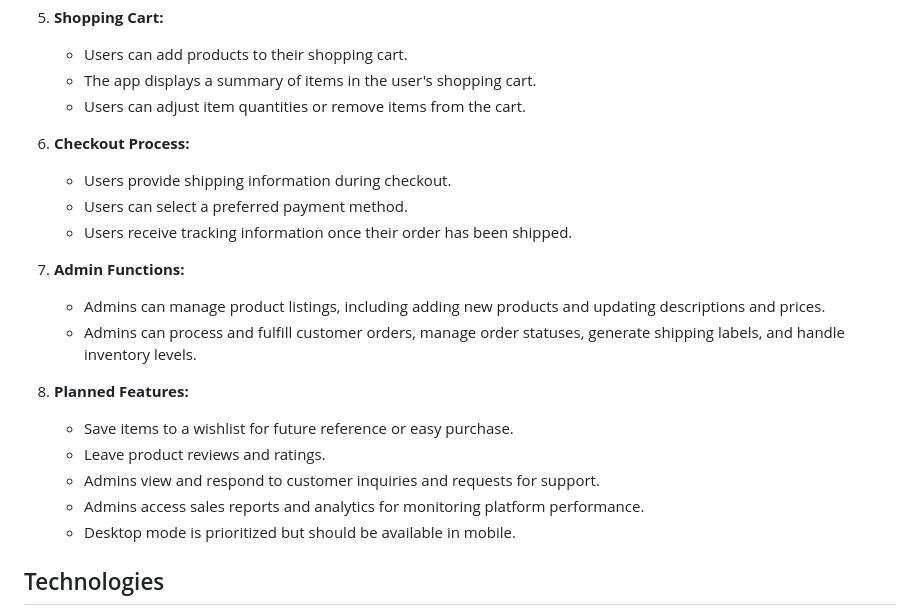
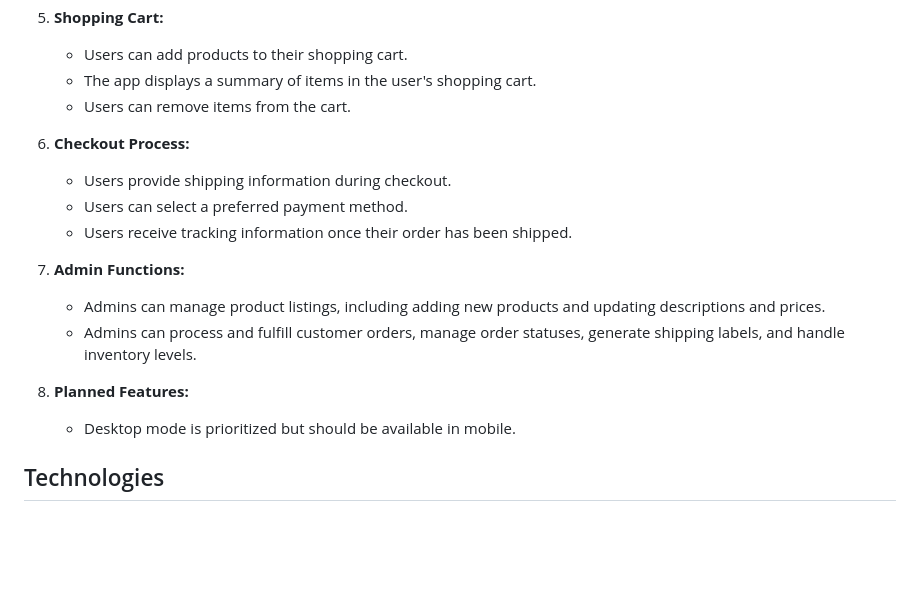
Before and after one commit to urssanjaysingh/ShopNest-API, a Markdown page: README.md, the part around the change. Drawn GitHub-style; blank space fills up the shorter version.

```diff
--- a/README.md
+++ b/README.md
@@ -41,7 +41,7 @@ ShopNest API is equipped with the following features:
 5. **Shopping Cart:**
     - Users can add products to their shopping cart.
     - The app displays a summary of items in the user's shopping cart.
-    - Users can adjust item quantities or remove items from the cart.
+    - Users can remove items from the cart.
 
 6. **Checkout Process:**
     - Users provide shipping information during checkout.
@@ -53,10 +53,6 @@ ShopNest API is equipped with the following features:
     - Admins can process and fulfill customer orders, manage order statuses, generate shipping labels, and handle inventory levels.
 
 8. **Planned Features:**
-    - Save items to a wishlist for future reference or easy purchase.
-    - Leave product reviews and ratings.
-    - Admins view and respond to customer inquiries and requests for support.
-    - Admins access sales reports and analytics for monitoring platform performance.
     - Desktop mode is prioritized but should be available in mobile.
 
 ## Technologies
```
